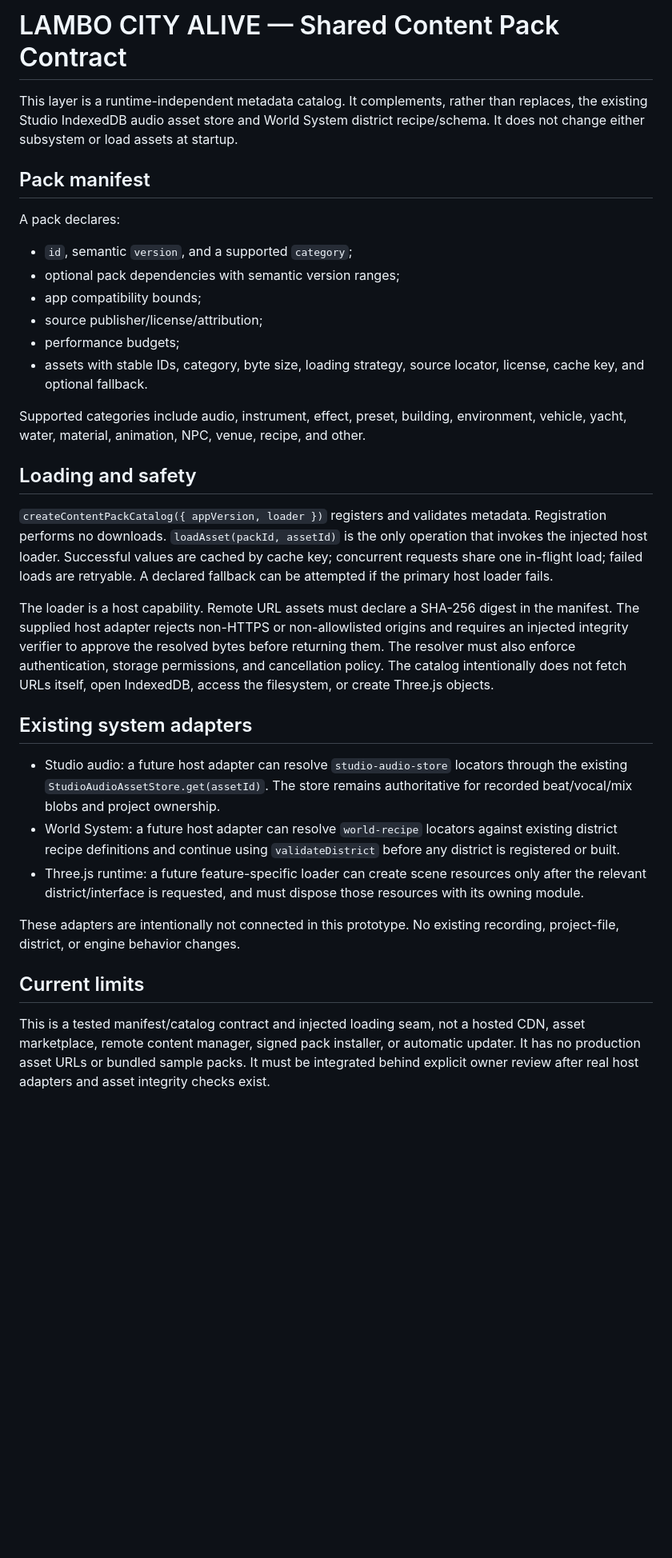
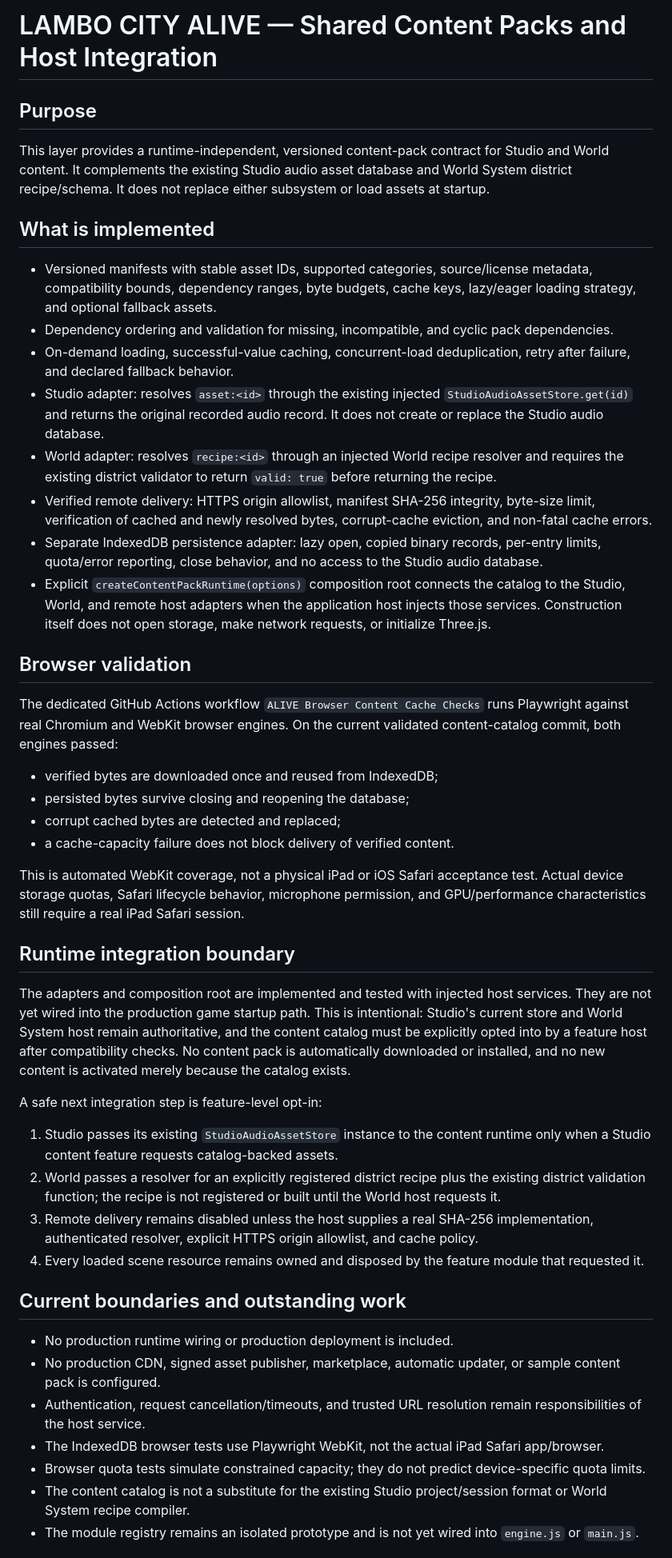
Before and after one commit to lambocityyachtclub-png/lambo-city-records, a Markdown page: docs/LAMBO_CITY_ALIVE_CONTENT_PACKS.md, the part around one of its changes. Shown at 80% size. GitHub-like rendering; blank space fills up the shorter version.

Commit message:
docs: align ALIVE content integration status with verified adapters

```diff
--- a/docs/LAMBO_CITY_ALIVE_CONTENT_PACKS.md
+++ b/docs/LAMBO_CITY_ALIVE_CONTENT_PACKS.md
@@ -1,35 +1,48 @@
-# LAMBO CITY ALIVE — Shared Content Pack Contract
+# LAMBO CITY ALIVE — Shared Content Packs and Host Integration
 
-This layer is a runtime-independent metadata catalog. It complements, rather than replaces, the existing Studio IndexedDB audio asset store and World System district recipe/schema. It does not change either subsystem or load assets at startup.
+## Purpose
 
-## Pack manifest
+This layer provides a runtime-independent, versioned content-pack contract for Studio and World content. It complements the existing Studio audio asset database and World System district recipe/schema. It does not replace either subsystem or load assets at startup.
 
-A pack declares:
+## What is implemented
 
-- `id`, semantic `version`, and a supported `category`;
-- optional pack dependencies with semantic version ranges;
-- app compatibility bounds;
-- source publisher/license/attribution;
-- performance budgets;
-- assets with stable IDs, category, byte size, loading strategy, source locator, license, cache key, and optional fallback.
+- Versioned manifests with stable asset IDs, supported categories, source/license metadata, compatibility bounds, dependency ranges, byte budgets, cache keys, lazy/eager loading strategy, and optional fallback assets.
+- Dependency ordering and validation for missing, incompatible, and cyclic pack dependencies.
+- On-demand loading, successful-value caching, concurrent-load deduplication, retry after failure, and declared fallback behavior.
+- Studio adapter: resolves `asset:<id>` through the existing injected `StudioAudioAssetStore.get(id)` and returns the original recorded audio record. It does not create or replace the Studio audio database.
+- World adapter: resolves `recipe:<id>` through an injected World recipe resolver and requires the existing district validator to return `valid: true` before returning the recipe.
+- Verified remote delivery: HTTPS origin allowlist, manifest SHA-256 integrity, byte-size limit, verification of cached and newly resolved bytes, corrupt-cache eviction, and non-fatal cache errors.
+- Separate IndexedDB persistence adapter: lazy open, copied binary records, per-entry limits, quota/error reporting, close behavior, and no access to the Studio audio database.
+- Explicit `createContentPackRuntime(options)` composition root connects the catalog to the Studio, World, and remote host adapters when the application host injects those services. Construction itself does not open storage, make network requests, or initialize Three.js.
 
-Supported categories include audio, instrument, effect, preset, building, environment, vehicle, yacht, water, material, animation, NPC, venue, recipe, and other.
+## Browser validation
 
-## Loading and safety
+The dedicated GitHub Actions workflow `ALIVE Browser Content Cache Checks` runs Playwright against real Chromium and WebKit browser engines. On the current validated content-catalog commit, both engines passed:
 
-`createContentPackCatalog({ appVersion, loader })` registers and validates metadata. Registration performs no downloads. `loadAsset(packId, assetId)` is the only operation that invokes the injected host loader. Successful values are cached by cache key; concurrent requests share one in-flight load; failed loads are retryable. A declared fallback can be attempted if the primary host loader fails.
+- verified bytes are downloaded once and reused from IndexedDB;
+- persisted bytes survive closing and reopening the database;
+- corrupt cached bytes are detected and replaced;
+- a cache-capacity failure does not block delivery of verified content.
 
-The loader is a host capability. Remote URL assets must declare a SHA-256 digest in the manifest. The supplied host adapter rejects non-HTTPS or non-allowlisted origins and requires an injected integrity verifier to approve the resolved bytes before returning them. The resolver must also enforce authentication, storage permissions, and cancellation policy. The catalog intentionally does not fetch URLs itself, open IndexedDB, access the filesystem, or create Three.js objects.
+This is automated WebKit coverage, not a physical iPad or iOS Safari acceptance test. Actual device storage quotas, Safari lifecycle behavior, microphone permission, and GPU/performance characteristics still require a real iPad Safari session.
 
-## Existing system adapters
+## Runtime integration boundary
 
-- Studio audio: a future host adapter can resolve `studio-audio-store` locators through the existing `StudioAudioAssetStore.get(assetId)`. The store remains authoritative for recorded beat/vocal/mix blobs and project ownership.
-- World System: a future host adapter can resolve `world-recipe` locators against existing district recipe definitions and continue using `validateDistrict` before any district is registered or built.
-- Three.js runtime: a future feature-specific loader can create scene resources only after the relevant district/interface is requested, and must dispose those resources with its owning module.
+The adapters and composition root are implemented and tested with injected host services. They are not yet wired into the production game startup path. This is intentional: Studio's current store and World System host remain authoritative, and the content catalog must be explicitly opted into by a feature host after compatibility checks. No content pack is automatically downloaded or installed, and no new content is activated merely because the catalog exists.
 
-These adapters are intentionally not connected in this prototype. No existing recording, project-file, district, or engine behavior changes.
+A safe next integration step is feature-level opt-in:
+1. Studio passes its existing `StudioAudioAssetStore` instance to the content runtime only when a Studio content feature requests catalog-backed assets.
+2. World passes a resolver for an explicitly registered district recipe plus the existing district validation function; the recipe is not registered or built until the World host requests it.
+3. Remote delivery remains disabled unless the host supplies a real SHA-256 implementation, authenticated resolver, explicit HTTPS origin allowlist, and cache policy.
+4. Every loaded scene resource remains owned and disposed by the feature module that requested it.
 
-## Current limits
+## Current boundaries and outstanding work
 
-This is a tested manifest/catalog contract and injected loading seam, not a hosted CDN, asset marketplace, remote content manager, signed pack installer, or automatic updater. It has no production asset URLs or bundled sample packs. It must be integrated behind explicit owner review after real host adapters and asset integrity checks exist.
+- No production runtime wiring or production deployment is included.
+- No production CDN, signed asset publisher, marketplace, automatic updater, or sample content pack is configured.
+- Authentication, request cancellation/timeouts, and trusted URL resolution remain responsibilities of the host service.
+- The IndexedDB browser tests use Playwright WebKit, not the actual iPad Safari app/browser.
+- Browser quota tests simulate constrained capacity; they do not predict device-specific quota limits.
+- The content catalog is not a substitute for the existing Studio project/session format or World System recipe compiler.
+- The module registry remains an isolated prototype and is not yet wired into `engine.js` or `main.js`.
 
```
Also changed, not shown: other parts of docs/LAMBO_CITY_ALIVE_CONTENT_PACKS.md (+7 -46 lines).
